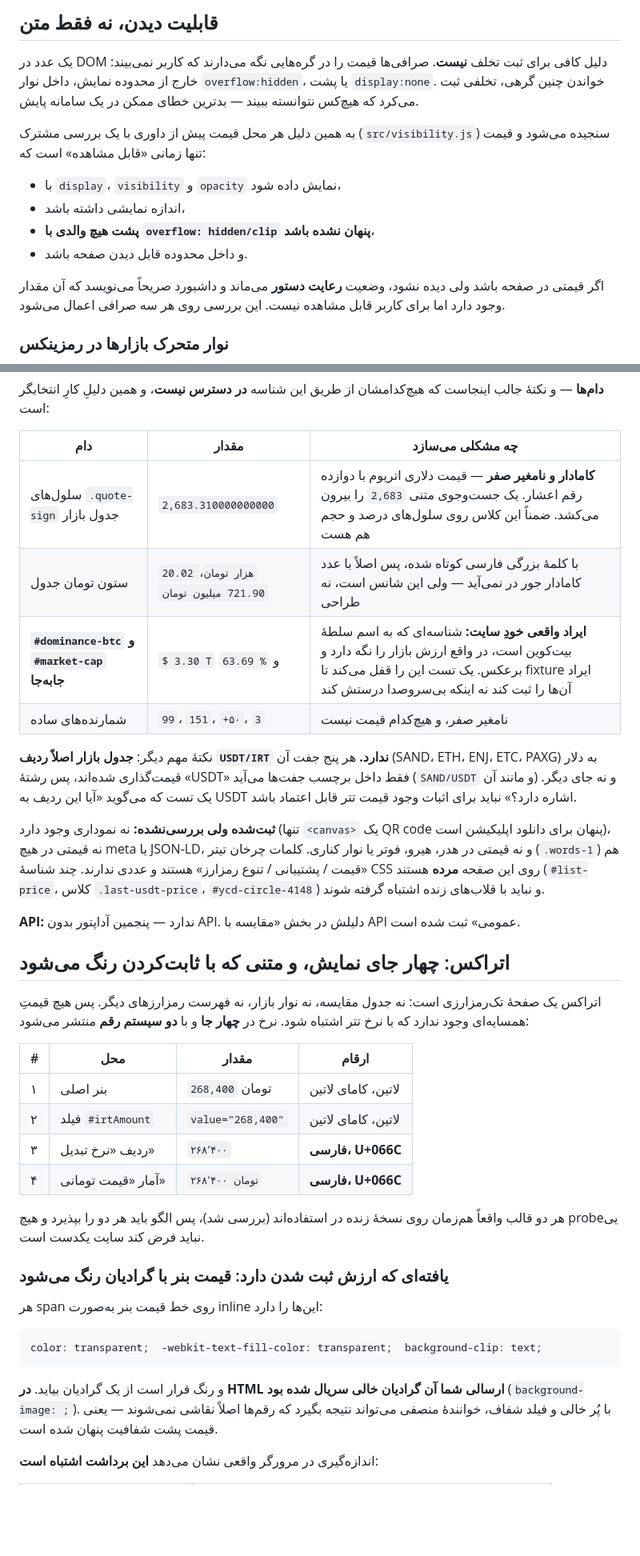
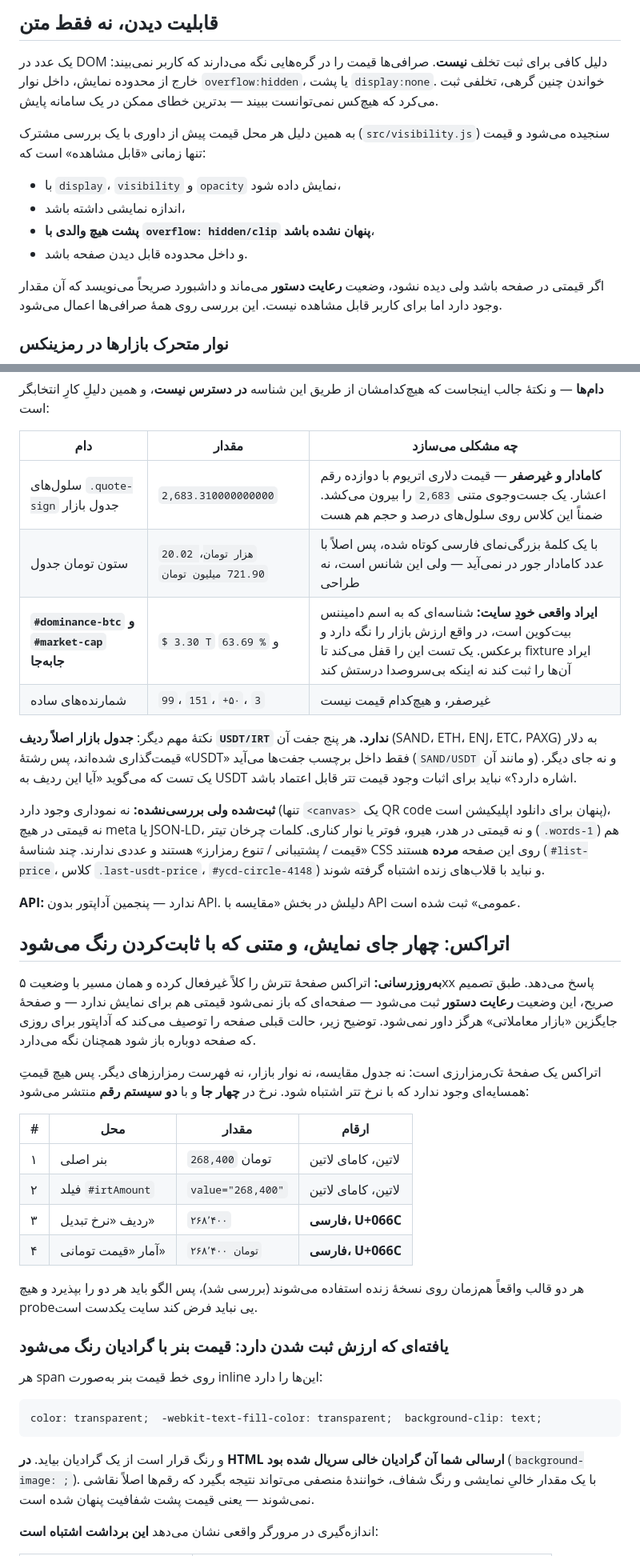
Before and after one commit to chapright/monitor, a Markdown page: README.md, 2 parts joined by grey strips. Shown at 80% size. Rendered like a GitHub page; blank space fills up the shorter version.

````diff
--- a/README.md
+++ b/README.md
@@ -95,7 +95,7 @@ t=9.0s → 0
 
 یک عدد در DOM دلیل کافی برای ثبت تخلف **نیست**. صرافی‌ها قیمت را در گره‌هایی نگه می‌دارند که
 کاربر نمی‌بیند: خارج از محدوده نمایش، داخل نوار `overflow:hidden`، یا پشت `display:none`. خواندن
-چنین گرهی، تخلفی ثبت می‌کرد که هیچ‌کس نتوانسته ببیند — بدترین خطای ممکن در یک سامانه پایش.
+چنین گرهی، تخلفی ثبت می‌کرد که هیچ‌کس نمی‌توانست ببیند — بدترین خطای ممکن در یک سامانه پایش.
 
 به همین دلیل هر محل قیمت پیش از داوری با یک بررسی مشترک (`src/visibility.js`) سنجیده می‌شود و
 قیمت تنها زمانی «قابل مشاهده» است که:
@@ -106,7 +106,7 @@ t=9.0s → 0
 - و داخل محدوده قابل دیدن صفحه باشد.
 
 اگر قیمتی در صفحه باشد ولی دیده نشود، وضعیت **رعایت دستور** می‌ماند و داشبورد صریحاً می‌نویسد
-که آن مقدار وجود دارد اما برای کاربر قابل مشاهده نیست. این بررسی روی هر سه صرافی اعمال می‌شود.
+که آن مقدار وجود دارد اما برای کاربر قابل مشاهده نیست. این بررسی روی همهٔ صرافی‌ها اعمال می‌شود.
 
 ### نوار متحرک بازارها در رمزینکس
 
@@ -913,10 +926,10 @@ blur روی هیچ‌کدام از دو کپی. صفحه کاملاً سمت س
 
 | دام | مقدار | چه مشکلی می‌سازد |
 | --- | --- | --- |
-| سلول‌های `.quote-sign` جدول بازار | `2,683.310000000000` | **کامادار و نامغیر صفر** — قیمت دلاری اتریوم با دوازده رقم اعشار. یک جست‌وجوی متنی `2,683` را بیرون می‌کشد. ضمناً این کلاس روی سلول‌های درصد و حجم هم هست |
-| ستون تومان جدول | `20.02 هزار تومان`، `721.90 میلیون تومان` | با کلمهٔ بزرگی فارسی کوتاه شده، پس اصلاً با عدد کامادار جور در نمی‌آید — ولی این شانس است، نه طراحی |
-| **`#dominance-btc` و `#market-cap` جابه‌جا** | `$ 3.30 T` و `% 63.69` | **ایراد واقعی خودِ سایت:** شناسه‌ای که به اسم سلطهٔ بیت‌کوین است، در واقع ارزش بازار را نگه دارد و برعکس. یک تست این را قفل می‌کند تا fixture ایراد آن‌ها را ثبت کند نه اینکه بی‌سروصدا درستش کند |
-| شمارنده‌های ساده | `99`، `151`، `+۵۰`، `3` | نامغیر صفر، و هیچ‌کدام قیمت نیست |
+| سلول‌های `.quote-sign` جدول بازار | `2,683.310000000000` | **کامادار و غیرصفر** — قیمت دلاری اتریوم با دوازده رقم اعشار. یک جست‌وجوی متنی `2,683` را بیرون می‌کشد. ضمناً این کلاس روی سلول‌های درصد و حجم هم هست |
+| ستون تومان جدول | `20.02 هزار تومان`، `721.90 میلیون تومان` | با یک کلمهٔ بزرگی‌نمای فارسی کوتاه شده، پس اصلاً با عدد کامادار جور در نمی‌آید — ولی این شانس است، نه طراحی |
+| **`#dominance-btc` و `#market-cap` جابه‌جا** | `$ 3.30 T` و `% 63.69` | **ایراد واقعی خودِ سایت:** شناسه‌ای که به اسم دامیننس بیت‌کوین است، در واقع ارزش بازار را نگه دارد و برعکس. یک تست این را قفل می‌کند تا fixture ایراد آن‌ها را ثبت کند نه اینکه بی‌سروصدا درستش کند |
+| شمارنده‌های ساده | `99`، `151`، `+۵۰`، `3` | غیرصفر، و هیچ‌کدام قیمت نیست |
 
 نکتهٔ مهم دیگر: **جدول بازار اصلاً ردیف `USDT/IRT` ندارد.** هر پنج جفت آن (SAND، ETH، ENJ، ETC،
 PAXG) به دلار قیمت‌گذاری شده‌اند، پس رشتهٔ «USDT» فقط داخل برچسب جفت‌ها می‌آید
@@ -933,6 +946,11 @@ CSS روی این صفحه **مرده** هستند (`#list-price`، کلاس `.l
 
 ## اتراکس: چهار جای نمایش، و متنی که با ثابت‌کردن رنگ می‌شود
 
+**به‌روزرسانی:** اتراکس صفحهٔ تترش را کلاً غیرفعال کرده و همان مسیر با وضعیت ۵xx پاسخ می‌دهد. طبق
+تصمیم صریح، این وضعیت **رعایت دستور** ثبت می‌شود — صفحه‌ای که باز نمی‌شود قیمتی هم برای نمایش
+ندارد — و صفحهٔ جایگزین «بازار معاملاتی» هرگز داور نمی‌شود. توضیح زیر، حالت قبلی صفحه را توصیف
+می‌کند که آداپتور برای روزی که صفحه دوباره باز شود همچنان نگه می‌دارد.
+
 اتراکس یک صفحهٔ تک‌رمزارزی است: نه جدول مقایسه، نه نوار بازار، نه فهرست رمزارزهای دیگر. پس هیچ
 قیمتِ همسایه‌ای وجود ندارد که با نرخ تتر اشتباه شود. نرخ در **چهار جا** و با **دو سیستم رقم**
 منتشر می‌شود:
@@ -944,7 +962,7 @@ CSS روی این صفحه **مرده** هستند (`#list-price`، کلاس `.l
 | ۳ | ردیف «نرخ تبدیل» | `۲۶۸٬۴۰۰` | **فارسی، U+066C** |
 | ۴ | آمار «قیمت تومانی» | `۲۶۸٬۴۰۰ تومان` | **فارسی، U+066C** |
 
-هر دو قالب واقعاً هم‌زمان روی نسخهٔ زنده در استفاده‌اند (بررسی شد)، پس الگو باید هر دو را بپذیرد
+هر دو قالب واقعاً هم‌زمان روی نسخهٔ زنده استفاده می‌شوند (بررسی شد)، پس الگو باید هر دو را بپذیرد
 و هیچ probeیی نباید فرض کند سایت یکدست است.
 
 ### یافته‌ای که ارزش ثبت شدن دارد: قیمت بنر با گرادیان رنگ می‌شود
@@ -956,7 +974,7 @@ color: transparent;  -webkit-text-fill-color: transparent;  background-clip: tex
 ```
 
 و رنگ قرار است از یک گرادیان بیاید. **در HTML ارسالی شما آن گرادیان خالی سریال شده بود**
-(`background-image: ;`). با پُر خالی و فیلد شفاف، خوانندهٔ منصفی می‌تواند نتیجه بگیرد که
+(`background-image: ;`). با یک مقدار خالیِ نمایشی و رنگ شفاف، خوانندهٔ منصفی می‌تواند نتیجه بگیرد که
 رقم‌ها اصلاً نقاشی نمی‌شوند — یعنی قیمت پشت شفافیت پنهان شده است.
 
 اندازه‌گیری در مرورگر واقعی نشان می‌دهد **این برداشت اشتباه است**:
````
Also changed, not shown: other parts of README.md (+68 -55 lines), SETUP.md (+2 -2 lines).
